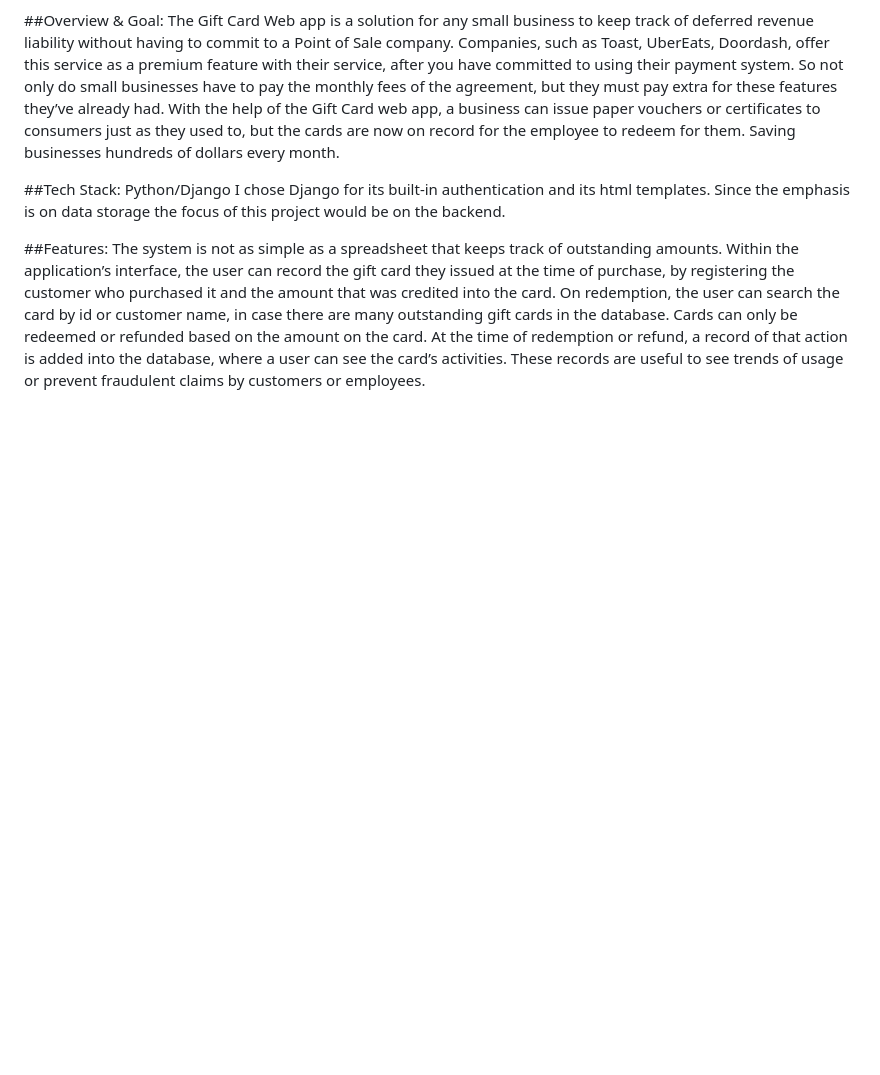
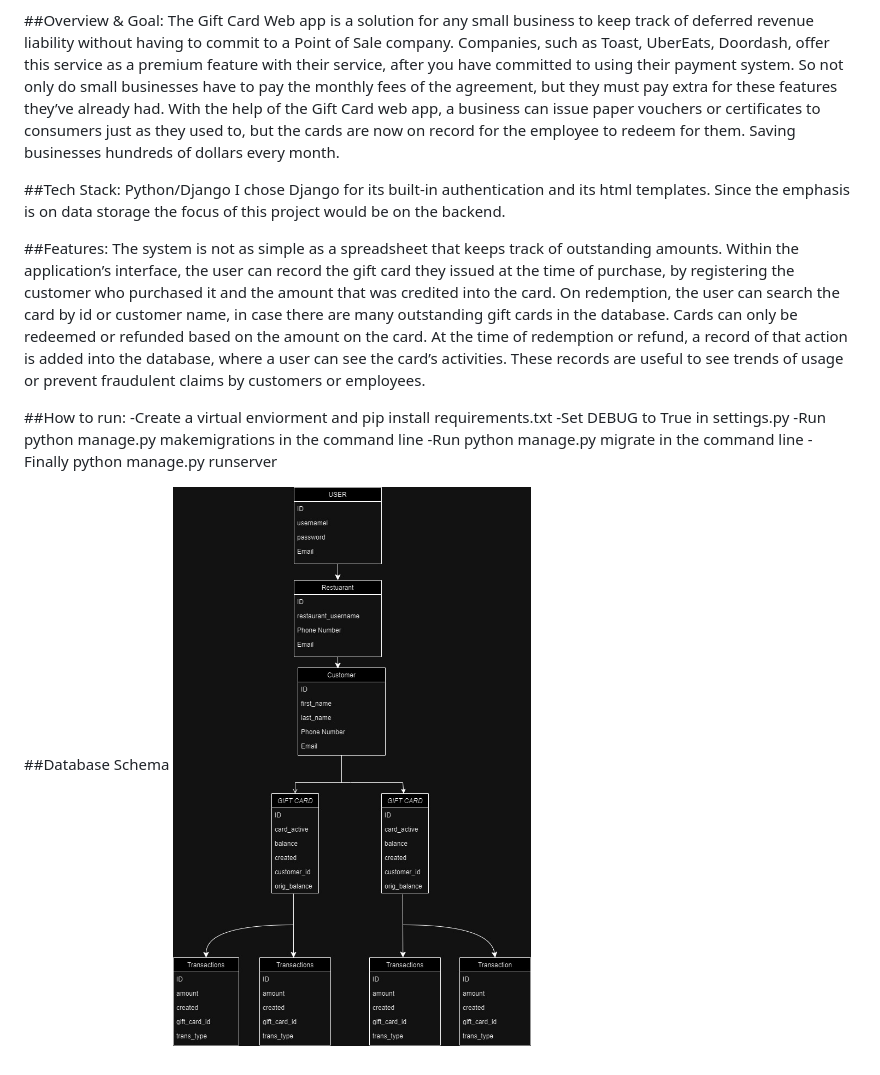
Before and after one commit to achangtroraleke/gift-card-project, a Markdown page: README.md, the part around the change. Rendered like a GitHub page; pictures changed too: schema.jpg (added); blank space fills up the shorter version.

```diff
--- a/README.md
+++ b/README.md
@@ -9,3 +9,13 @@ I chose Django for its built-in authentication and its html templates. Since the
 
 ##Features:
 The system is not as simple as a spreadsheet that keeps track of outstanding amounts. Within the application’s interface, the user can record the gift card they issued at the time of purchase, by registering the customer who purchased it and the amount that was credited into the card. On redemption, the user can search the card by id or customer name, in case there are many outstanding gift cards in the database. Cards can only be redeemed or refunded based on the amount on the card. At the time of redemption or refund, a record of that action is added into the database, where a user can see the card’s activities. These records are useful to see trends of usage or prevent fraudulent claims by customers or employees.
+
+##How to run:
+-Create a virtual enviorment and pip install requirements.txt
+-Set DEBUG to True in settings.py
+-Run python manage.py makemigrations in the command line
+-Run python manage.py migrate in the command line
+-Finally python manage.py runserver
+
+##Database Schema
+![schema image ](/schema.jpg)
```
Also changed, not shown: 2 other files.
